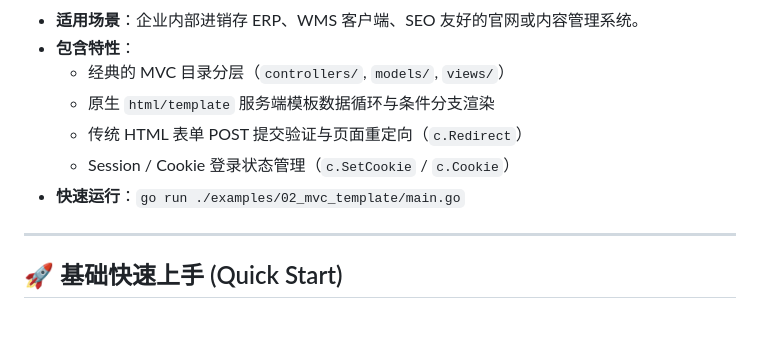
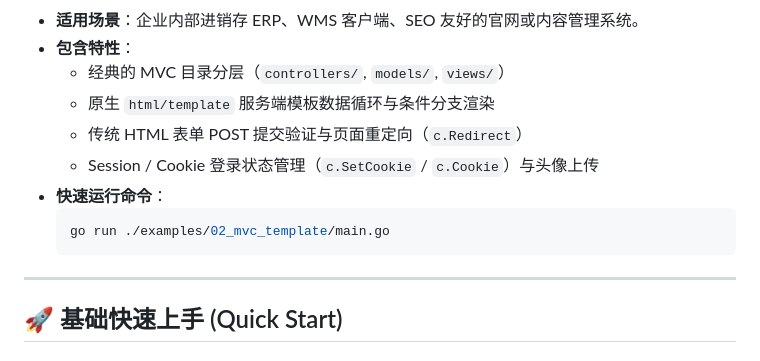
Before and after one commit to xbt/godeniter, a Markdown page: README.md, the part around one of its changes. Rendered like a GitHub page; blank space fills up the shorter version.

````diff
--- a/README.md
+++ b/README.md
@@ -58,8 +96,11 @@ import (
   * 经典的 MVC 目录分层（`controllers/`, `models/`, `views/`）
   * 原生 `html/template` 服务端模板数据循环与条件分支渲染
   * 传统 HTML 表单 POST 提交验证与页面重定向（`c.Redirect`）
-  * Session / Cookie 登录状态管理（`c.SetCookie` / `c.Cookie`）
-* **快速运行**：`go run ./examples/02_mvc_template/main.go`
+  * Session / Cookie 登录状态管理（`c.SetCookie` / `c.Cookie`）与头像上传
+* **快速运行命令**：
+  ```bash
+  go run ./examples/02_mvc_template/main.go
+  ```
 
 ---
 
````
Also changed, not shown: other parts of README.md (+64 -26 lines), docs/progress.md (+18 -12 lines).
